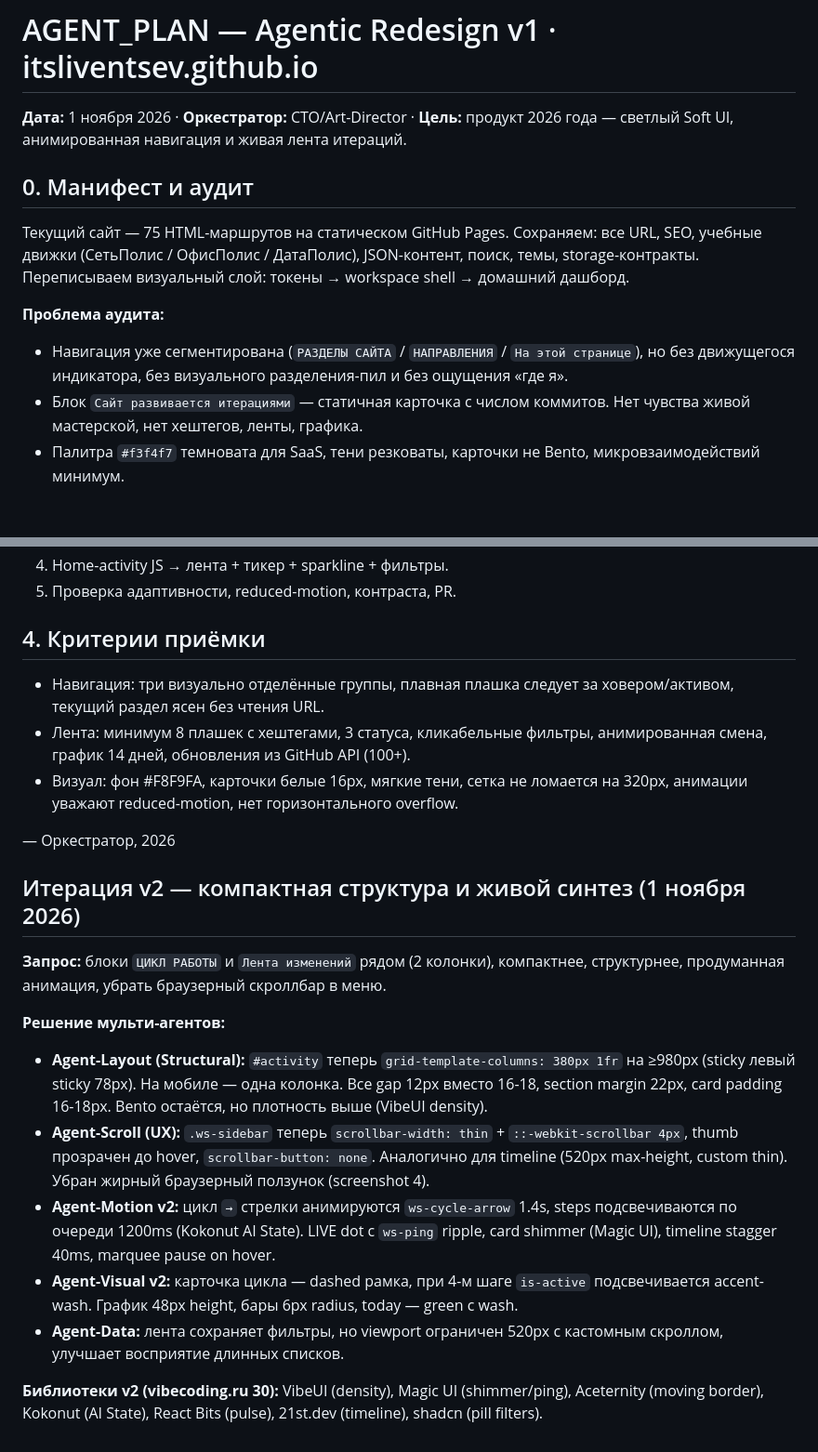
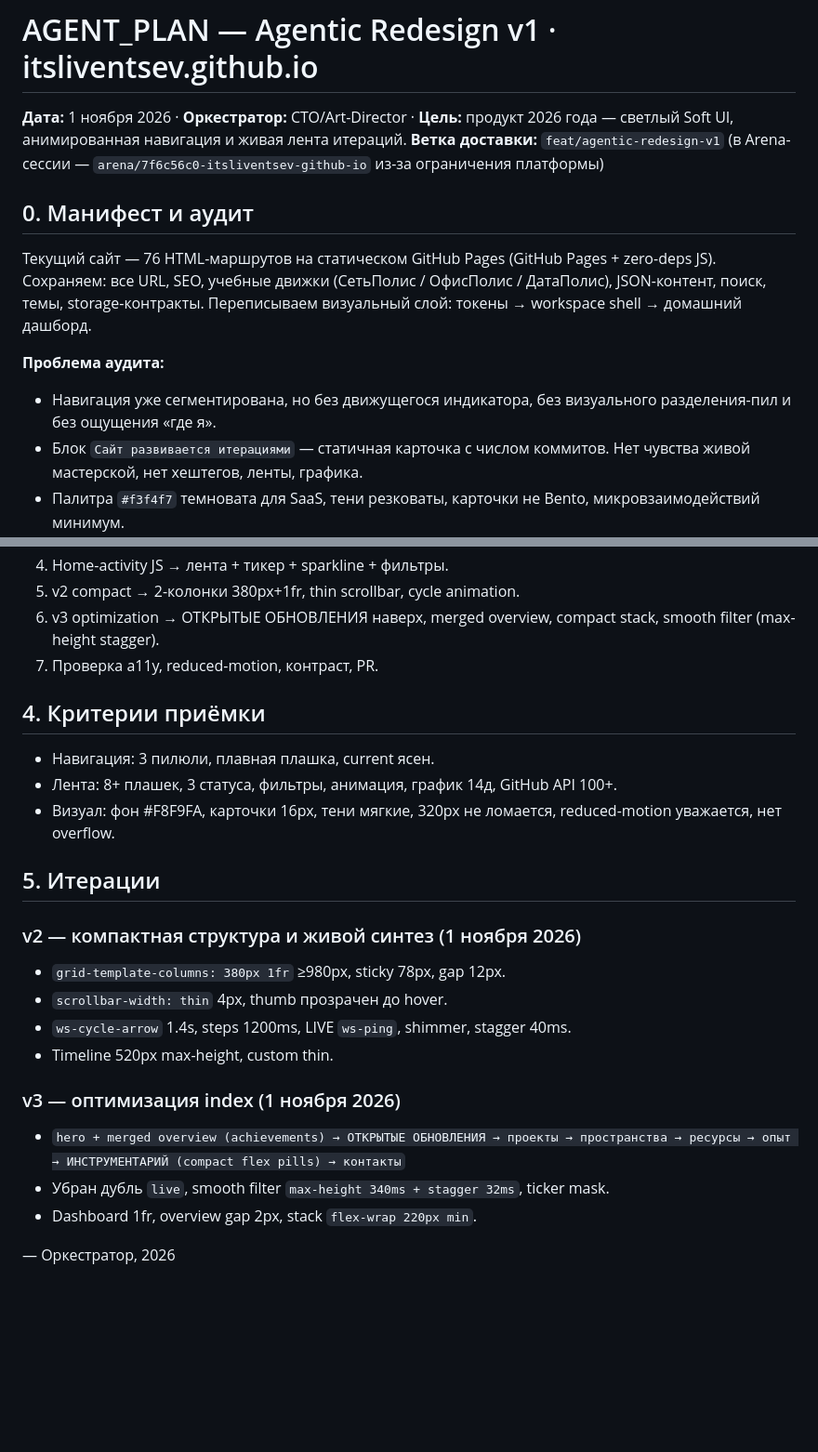
Before and after one commit to ItsLiventsev/itsliventsev.github.io, a Markdown page: AGENT_PLAN.md, 2 parts joined by grey strips. Shown at 93% size. GitHub-like rendering; blank space fills up the shorter version.

```diff
--- a/AGENT_PLAN.md
+++ b/AGENT_PLAN.md
@@ -1,13 +1,14 @@
 # AGENT_PLAN — Agentic Redesign v1 · itsliventsev.github.io
 
 **Дата:** 1 ноября 2026 · **Оркестратор:** CTO/Art-Director · **Цель:** продукт 2026 года — светлый Soft UI, анимированная навигация и живая лента итераций.
+**Ветка доставки:** `feat/agentic-redesign-v1` (в Arena-сессии — `arena/7f6c56c0-itsliventsev-github-io` из-за ограничения платформы)
 
 ## 0. Манифест и аудит
 
-Текущий сайт — 75 HTML-маршрутов на статическом GitHub Pages. Сохраняем: все URL, SEO, учебные движки (СетьПолис / ОфисПолис / ДатаПолис), JSON-контент, поиск, темы, storage-контракты. Переписываем визуальный слой: токены → workspace shell → домашний дашборд.
+Текущий сайт — 76 HTML-маршрутов на статическом GitHub Pages (GitHub Pages + zero-deps JS). Сохраняем: все URL, SEO, учебные движки (СетьПолис / ОфисПолис / ДатаПолис), JSON-контент, поиск, темы, storage-контракты. Переписываем визуальный слой: токены → workspace shell → домашний дашборд.
 
 **Проблема аудита:**
-- Навигация уже сегментирована (`РАЗДЕЛЫ САЙТА` / `НАПРАВЛЕНИЯ` / `На этой странице`), но без движущегося индикатора, без визуального разделения-пил и без ощущения «где я».
+- Навигация уже сегментирована, но без движущегося индикатора, без визуального разделения-пил и без ощущения «где я».
 - Блок `Сайт развивается итерациями` — статичная карточка с числом коммитов. Нет чувства живой мастерской, нет хештегов, ленты, графика.
 - Палитра `#f3f4f7` темновата для SaaS, тени резковаты, карточки не Bento, микровзаимодействий минимум.
 
@@ -88,24 +117,25 @@
 4. Home-activity JS → лента + тикер + sparkline + фильтры.
-5. Проверка адаптивности, reduced-motion, контраста, PR.
+5. v2 compact → 2-колонки 380px+1fr, thin scrollbar, cycle animation.
+6. v3 optimization → ОТКРЫТЫЕ ОБНОВЛЕНИЯ наверх, merged overview, compact stack, smooth filter (max-height stagger).
+7. Проверка a11y, reduced-motion, контраст, PR.
 
 ## 4. Критерии приёмки
 
-- Навигация: три визуально отделённые группы, плавная плашка следует за ховером/активом, текущий раздел ясен без чтения URL.
-- Лента: минимум 8 плашек с хештегами, 3 статуса, кликабельные фильтры, анимированная смена, график 14 дней, обновления из GitHub API (100+).
-- Визуал: фон #F8F9FA, карточки белые 16px, мягкие тени, сетка не ломается на 320px, анимации уважают reduced-motion, нет горизонтального overflow.
+- Навигация: 3 пилюли, плавная плашка, current ясен.
+- Лента: 8+ плашек, 3 статуса, фильтры, анимация, график 14д, GitHub API 100+.
+- Визуал: фон #F8F9FA, карточки 16px, тени мягкие, 320px не ломается, reduced-motion уважается, нет overflow.
+
+## 5. Итерации
+
+### v2 — компактная структура и живой синтез (1 ноября 2026)
+- `grid-template-columns: 380px 1fr` ≥980px, sticky 78px, gap 12px.
+- `scrollbar-width: thin` 4px, thumb прозрачен до hover.
+- `ws-cycle-arrow` 1.4s, steps 1200ms, LIVE `ws-ping`, shimmer, stagger 40ms.
+- Timeline 520px max-height, custom thin.
+
+### v3 — оптимизация index (1 ноября 2026)
+- `hero + merged overview (achievements) → ОТКРЫТЫЕ ОБНОВЛЕНИЯ → проекты → пространства → ресурсы → опыт → ИНСТРУМЕНТАРИЙ (compact flex pills) → контакты`
+- Убран дубль `live`, smooth filter `max-height 340ms + stagger 32ms`, ticker mask.
+- Dashboard 1fr, overview gap 2px, stack `flex-wrap 220px min`.
 
 — Оркестратор, 2026
-
-## Итерация v2 — компактная структура и живой синтез (1 ноября 2026)
-
-**Запрос:** блоки `ЦИКЛ РАБОТЫ` и `Лента изменений` рядом (2 колонки), компактнее, структурнее, продуманная анимация, убрать браузерный скроллбар в меню.
-
-**Решение мульти-агентов:**
-
-- **Agent-Layout (Structural):** `#activity` теперь `grid-template-columns: 380px 1fr` на ≥980px (sticky левый sticky 78px). На мобиле — одна колонка. Все gap 12px вместо 16-18, section margin 22px, card padding 16-18px. Bento остаётся, но плотность выше (VibeUI density).
-- **Agent-Scroll (UX):** `.ws-sidebar` теперь `scrollbar-width: thin` + `::-webkit-scrollbar 4px`, thumb прозрачен до hover, `scrollbar-button: none`. Аналогично для timeline (520px max-height, custom thin). Убран жирный браузерный ползунок (screenshot 4).
-- **Agent-Motion v2:** цикл `→` стрелки анимируются `ws-cycle-arrow` 1.4s, steps подсвечиваются по очереди 1200ms (Kokonut AI State). LIVE dot с `ws-ping` ripple, card shimmer (Magic UI), timeline stagger 40ms, marquee pause on hover.
-- **Agent-Visual v2:** карточка цикла — dashed рамка, при 4-м шаге `is-active` подсвечивается accent-wash. График 48px height, бары 6px radius, today — green с wash.
-- **Agent-Data:** лента сохраняет фильтры, но viewport ограничен 520px с кастомным скроллом, улучшает восприятие длинных списков.
-
-**Библиотеки v2 (vibecoding.ru 30):** VibeUI (density), Magic UI (shimmer/ping), Aceternity (moving border), Kokonut (AI State), React Bits (pulse), 21st.dev (timeline), shadcn (pill filters).
```
Also changed, not shown: other parts of AGENT_PLAN.md (+67 -39 lines).
